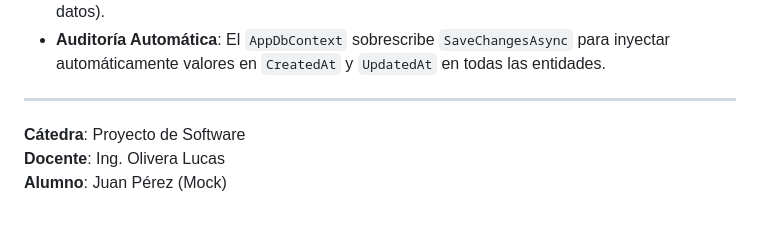
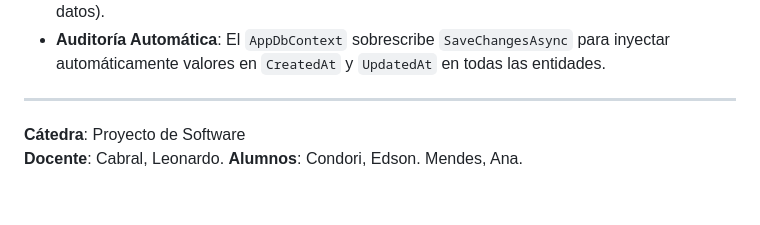
Before and after one commit to mendesana99/TrabajoPS-, a Markdown page: README.md, the part around the change. Drawn GitHub-style.

Commit message:
Update readme e información

```diff
--- a/README.md
+++ b/README.md
@@ -73,5 +73,5 @@ Se implementó una **Arquitectura Limpia** dividida en 4 capas para asegurar el
 
 ---
 **Cátedra**: Proyecto de Software
-**Docente**: Ing. Olivera Lucas
-**Alumno**: Juan Pérez (Mock)
+**Docente**: Cabral, Leonardo.
+**Alumnos**: Condori, Edson. Mendes, Ana.
```
